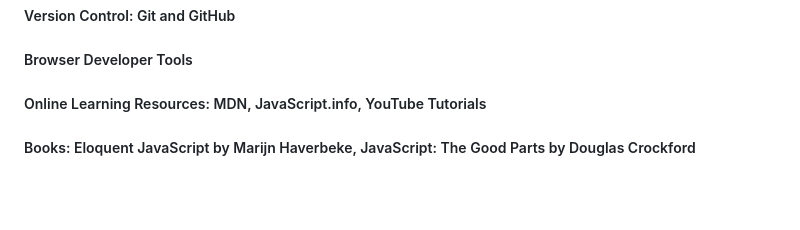
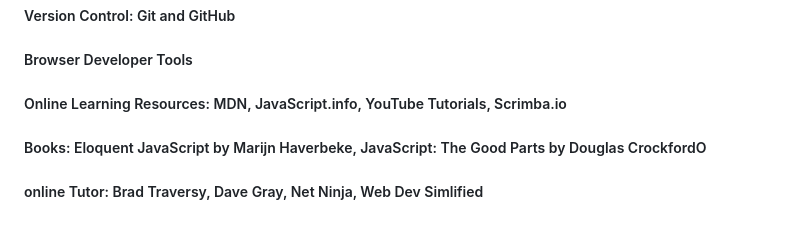
Before and after one commit to GODSPE1/MY_LEARNING, a Markdown page: Javascript/README.md, the part around the change. Rendered like a GitHub page; blank space fills up the shorter version.

```diff
--- a/Javascript/README.md
+++ b/Javascript/README.md
@@ -183,5 +183,7 @@
 ##### Text Editor: VS Code
 ##### Version Control: Git and GitHub
 ##### Browser Developer Tools
-##### Online Learning Resources: MDN, JavaScript.info, YouTube Tutorials
-##### Books: Eloquent JavaScript by Marijn Haverbeke, JavaScript: The Good Parts by Douglas Crockford
+##### Online Learning Resources: MDN, JavaScript.info, YouTube Tutorials, Scrimba.io
+##### Books: Eloquent JavaScript by Marijn Haverbeke, JavaScript: The Good Parts by Douglas CrockfordO
+
+##### online Tutor: Brad Traversy, Dave Gray, Net Ninja, Web Dev Simlified
```
